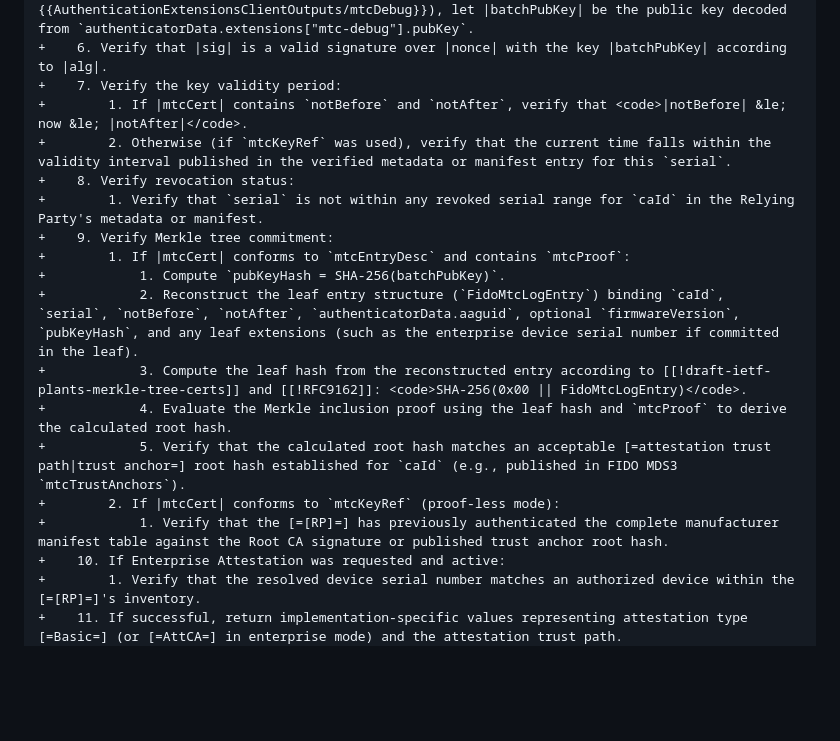
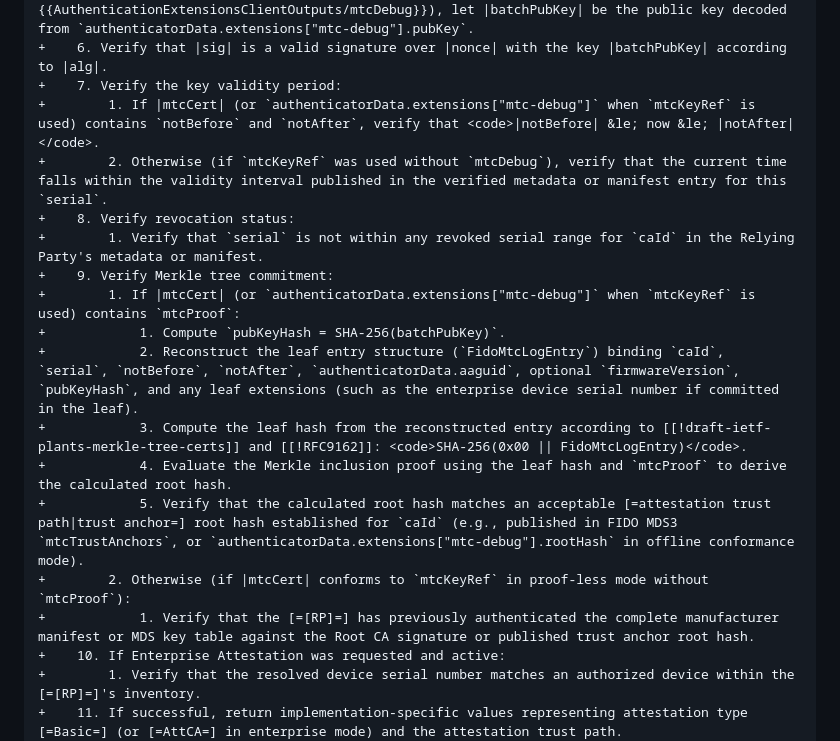
Before and after one commit to ve7jtb/ve7jtb.github.io, a Markdown page: webauthn_level4_pull_request.md, the part around the change. Drawn GitHub-style; blank space fills up the shorter version.

```diff
--- a/webauthn_level4_pull_request.md
+++ b/webauthn_level4_pull_request.md
@@ -200,19 +200,19 @@ index 70e98e0..fd42f74 100644
 +        4. Alternatively, if conveyed via an extension (such as {{AuthenticationExtensionsClientOutputs/mtcDebug}}), let |batchPubKey| be the public key decoded from `authenticatorData.extensions["mtc-debug"].pubKey`.
 +    6. Verify that |sig| is a valid signature over |nonce| with the key |batchPubKey| according to |alg|.
 +    7. Verify the key validity period:
-+        1. If |mtcCert| contains `notBefore` and `notAfter`, verify that <code>|notBefore| &le; now &le; |notAfter|</code>.
-+        2. Otherwise (if `mtcKeyRef` was used), verify that the current time falls within the validity interval published in the verified metadata or manifest entry for this `serial`.
++        1. If |mtcCert| (or `authenticatorData.extensions["mtc-debug"]` when `mtcKeyRef` is used) contains `notBefore` and `notAfter`, verify that <code>|notBefore| &le; now &le; |notAfter|</code>.
++        2. Otherwise (if `mtcKeyRef` was used without `mtcDebug`), verify that the current time falls within the validity interval published in the verified metadata or manifest entry for this `serial`.
 +    8. Verify revocation status:
 +        1. Verify that `serial` is not within any revoked serial range for `caId` in the Relying Party's metadata or manifest.
 +    9. Verify Merkle tree commitment:
-+        1. If |mtcCert| conforms to `mtcEntryDesc` and contains `mtcProof`:
++        1. If |mtcCert| (or `authenticatorData.extensions["mtc-debug"]` when `mtcKeyRef` is used) contains `mtcProof`:
 +            1. Compute `pubKeyHash = SHA-256(batchPubKey)`.
 +            2. Reconstruct the leaf entry structure (`FidoMtcLogEntry`) binding `caId`, `serial`, `notBefore`, `notAfter`, `authenticatorData.aaguid`, optional `firmwareVersion`, `pubKeyHash`, and any leaf extensions (such as the enterprise device serial number if committed in the leaf).
 +            3. Compute the leaf hash from the reconstructed entry according to [[!draft-ietf-plants-merkle-tree-certs]] and [[!RFC9162]]: <code>SHA-256(0x00 || FidoMtcLogEntry)</code>.
 +            4. Evaluate the Merkle inclusion proof using the leaf hash and `mtcProof` to derive the calculated root hash.
-+            5. Verify that the calculated root hash matches an acceptable [=attestation trust path|trust anchor=] root hash established for `caId` (e.g., published in FIDO MDS3 `mtcTrustAnchors`).
-+        2. If |mtcCert| conforms to `mtcKeyRef` (proof-less mode):
-+            1. Verify that the [=[RP]=] has previously authenticated the complete manufacturer manifest table against the Root CA signature or published trust anchor root hash.
++            5. Verify that the calculated root hash matches an acceptable [=attestation trust path|trust anchor=] root hash established for `caId` (e.g., published in FIDO MDS3 `mtcTrustAnchors`, or `authenticatorData.extensions["mtc-debug"].rootHash` in offline conformance mode).
++        2. Otherwise (if |mtcCert| conforms to `mtcKeyRef` in proof-less mode without `mtcProof`):
++            1. Verify that the [=[RP]=] has previously authenticated the complete manufacturer manifest or MDS key table against the Root CA signature or published trust anchor root hash.
 +    10. If Enterprise Attestation was requested and active:
 +        1. Verify that the resolved device serial number matches an authorized device within the [=[RP]=]'s inventory.
 +    11. If successful, return implementation-specific values representing attestation type [=Basic=] (or [=AttCA=] in enterprise mode) and the attestation trust path.
```
Also changed, not shown: webauthn_level4_mtc_proposal.md (+3 -3 lines).
